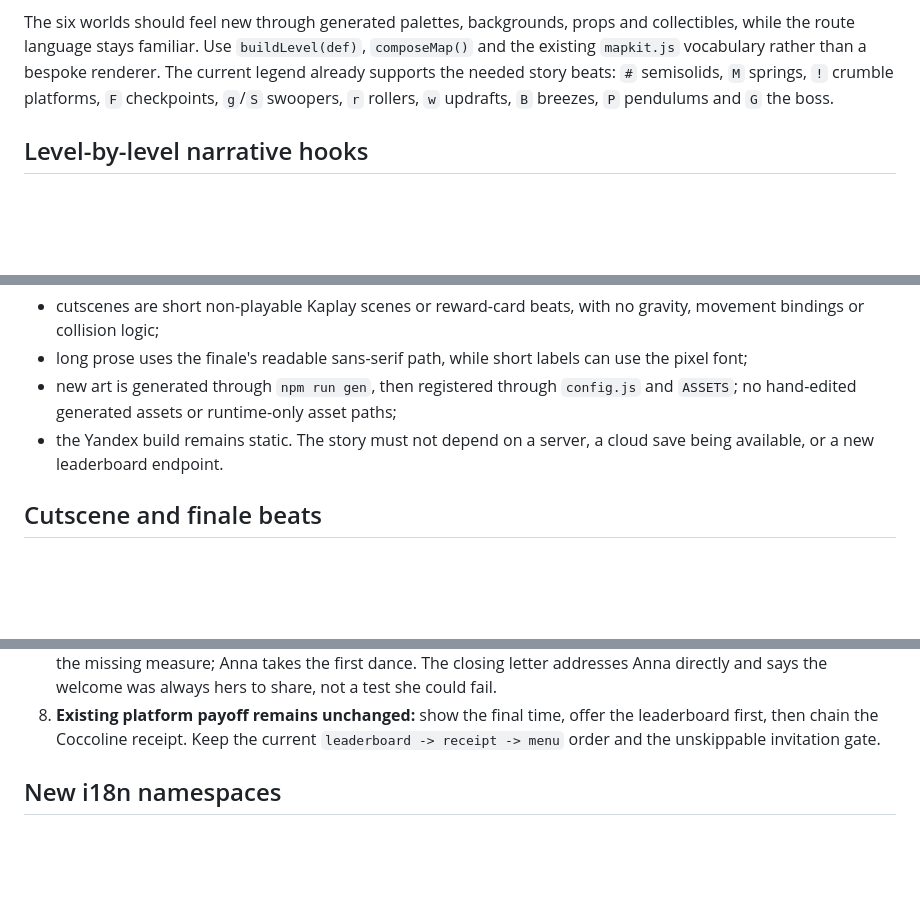
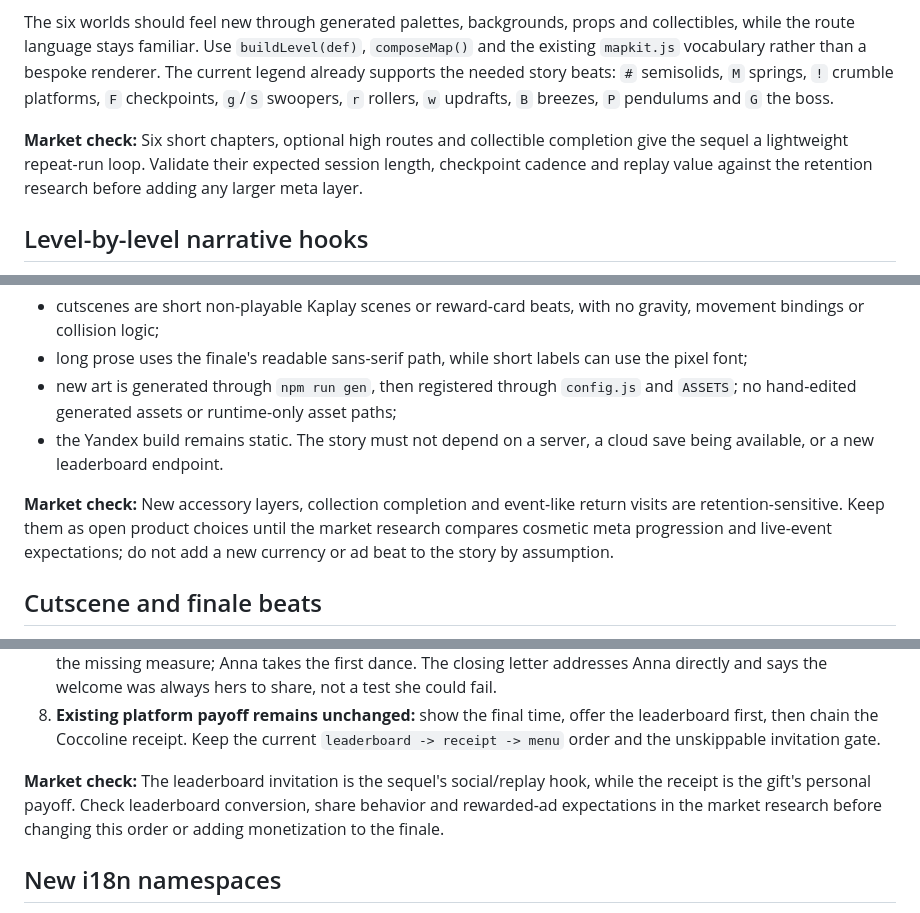
Before and after one commit to SamosGames/pixel-princess-platformer, a Markdown page: docs/part2/01-story.md, 3 parts joined by grey strips. Rendered like a GitHub page; blank space fills up the shorter version.

Commit message:
docs: flag market-sensitive story choices

```diff
--- a/docs/part2/01-story.md
+++ b/docs/part2/01-story.md
@@ -86,6 +90,11 @@ The current legend already supports the needed story beats: `#` semisolids, `M`
 springs, `!` crumble platforms, `F` checkpoints, `g`/`S` swoopers, `r` rollers,
 `w` updrafts, `B` breezes, `P` pendulums and `G` the boss.
 
+**Market check:** Six short chapters, optional high routes and collectible completion
+give the sequel a lightweight repeat-run loop. Validate their expected session length,
+checkpoint cadence and replay value against the retention research before adding any
+larger meta layer.
+
 ## Level-by-level narrative hooks
 
 These are hooks for level titles, checkpoint lines and reward cards. Any copy shown to
@@ -192,6 +205,11 @@ Part 2 should preserve the existing presentation rules:
 - the Yandex build remains static. The story must not depend on a server, a cloud save
   being available, or a new leaderboard endpoint.
 
+**Market check:** New accessory layers, collection completion and event-like return
+visits are retention-sensitive. Keep them as open product choices until the market
+research compares cosmetic meta progression and live-event expectations; do not add a
+new currency or ad beat to the story by assumption.
+
 ## Cutscene and finale beats
 
 1. **Opening, after the Part 1 ballroom:** the existing celebration settles; the first
@@ -214,6 +232,11 @@ Part 2 should preserve the existing presentation rules:
 8. **Existing platform payoff remains unchanged:** show the final time, offer the
    leaderboard first, then chain the Coccoline receipt. Keep the current
    `leaderboard -> receipt -> menu` order and the unskippable invitation gate.
+
+**Market check:** The leaderboard invitation is the sequel's social/replay hook, while
+the receipt is the gift's personal payoff. Check leaderboard conversion, share behavior
+and rewarded-ad expectations in the market research before changing this order or
+adding monetization to the finale.
 
 ## New i18n namespaces
 
```
Also changed, not shown: other parts of docs/part2/01-story.md (+8 -0 lines).
